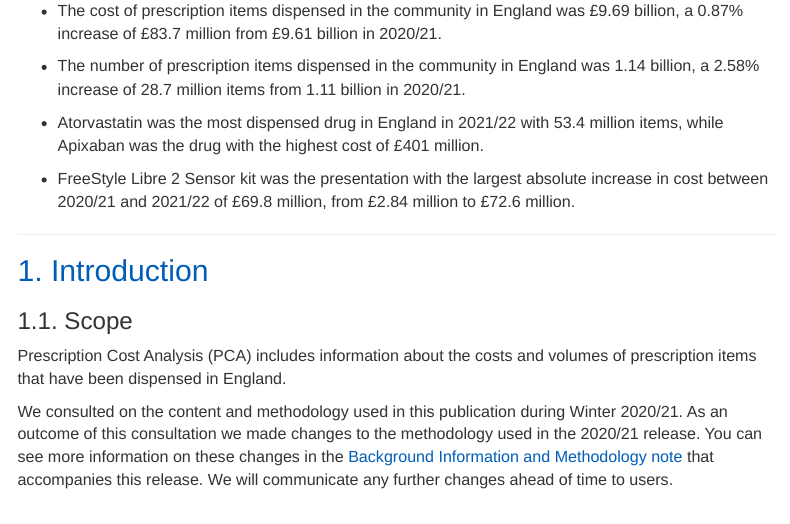
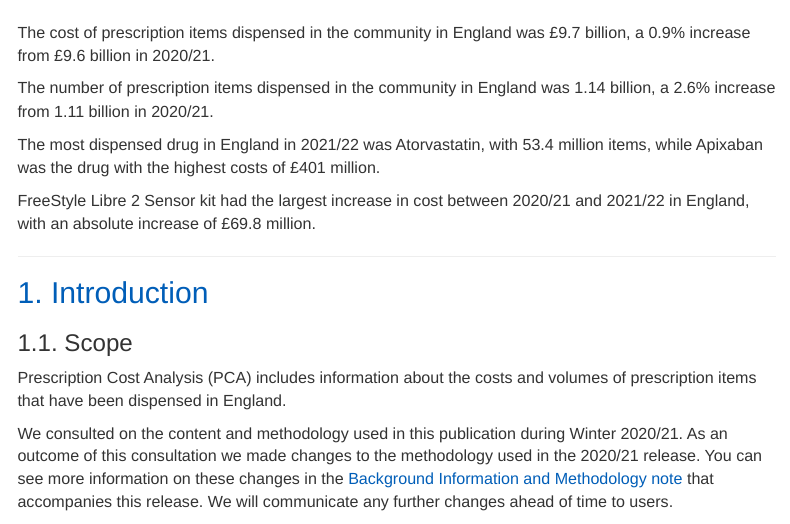
Before and after one commit to nhsbsa-data-analytics/prescription-cost-analysis, an R Markdown document (pca-narrative-markdown.Rmd): the page in a window 1100 px wide, from 310 px down before the commit and from 290 px down after it, so that both start at the same text. Rendered offline with R 4.5, knitr and Pandoc, with nearby package versions; some code elsewhere in the file could not run offline; menus at the side of the page are left out; common packages that the code uses without loading them are loaded.

Commit message:
key findings update

```diff
--- a/pca-narrative-markdown.Rmd
+++ b/pca-narrative-markdown.Rmd
@@ -75,13 +75,13 @@ Published 9 June 2022
 :::
 ::::
 
-* The cost of prescription items dispensed in the community in England was £9.69 billion, a 0.87% increase of £83.7 million from £9.61 billion in 2020/21.
+The cost of prescription items dispensed in the community in England was £9.7 billion, a 0.9% increase from £9.6 billion in 2020/21.
 
-* The number of prescription items dispensed in the community in England was 1.14 billion, a 2.58% increase of 28.7 million items from 1.11 billion in 2020/21.
+The number of prescription items dispensed in the community in England was 1.14 billion, a 2.6% increase from 1.11 billion in 2020/21.
 
-* Atorvastatin was the most dispensed drug in England in 2021/22 with 53.4 million items, while Apixaban was the drug with the highest cost of £401 million.
+The most dispensed drug in England in 2021/22 was Atorvastatin, with 53.4 million items, while Apixaban was the drug with the highest costs of £401 million.
 
-* FreeStyle Libre 2 Sensor kit was the presentation with the largest absolute increase in cost between 2020/21 and 2021/22 of £69.8 million, from £2.84 million to £72.6 million.
+FreeStyle Libre 2 Sensor kit had the largest increase in cost between 2020/21 and 2021/22 in England, with an absolute increase of £69.8 million.
 
 ---
 
```
Also changed, not shown: pca-narrative-markdown.Rmd (4 more changed lines).
